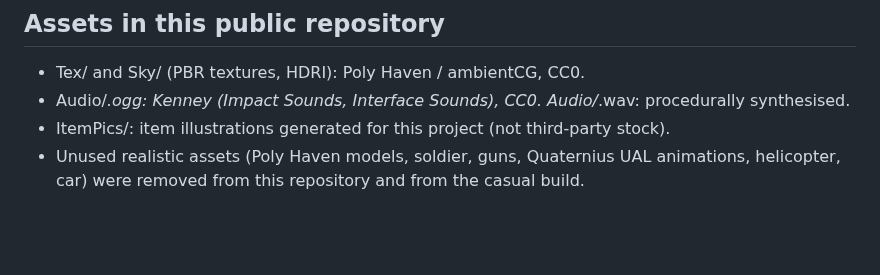
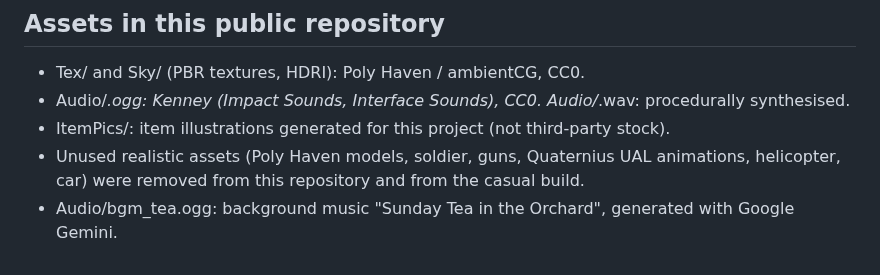
Before and after one commit to hl2dm/extract-unity, a Markdown page: CREDITS.md, the part around the change. GitHub-like rendering; blank space fills up the shorter version.

```diff
--- a/CREDITS.md
+++ b/CREDITS.md
@@ -14,3 +14,4 @@ All town, house, furniture, bus and bedroom geometry is procedural (SoftKit/Soft
 - Audio/*.ogg: Kenney (Impact Sounds, Interface Sounds), CC0. Audio/*.wav: procedurally synthesised.
 - ItemPics/: item illustrations generated for this project (not third-party stock).
 - Unused realistic assets (Poly Haven models, soldier, guns, Quaternius UAL animations, helicopter, car) were removed from this repository and from the casual build.
+- Audio/bgm_tea.ogg: background music "Sunday Tea in the Orchard", generated with Google Gemini.
```
Also changed, not shown: README.md (+10 -0 lines), v082_compare.jpg (added), 7 other files.
